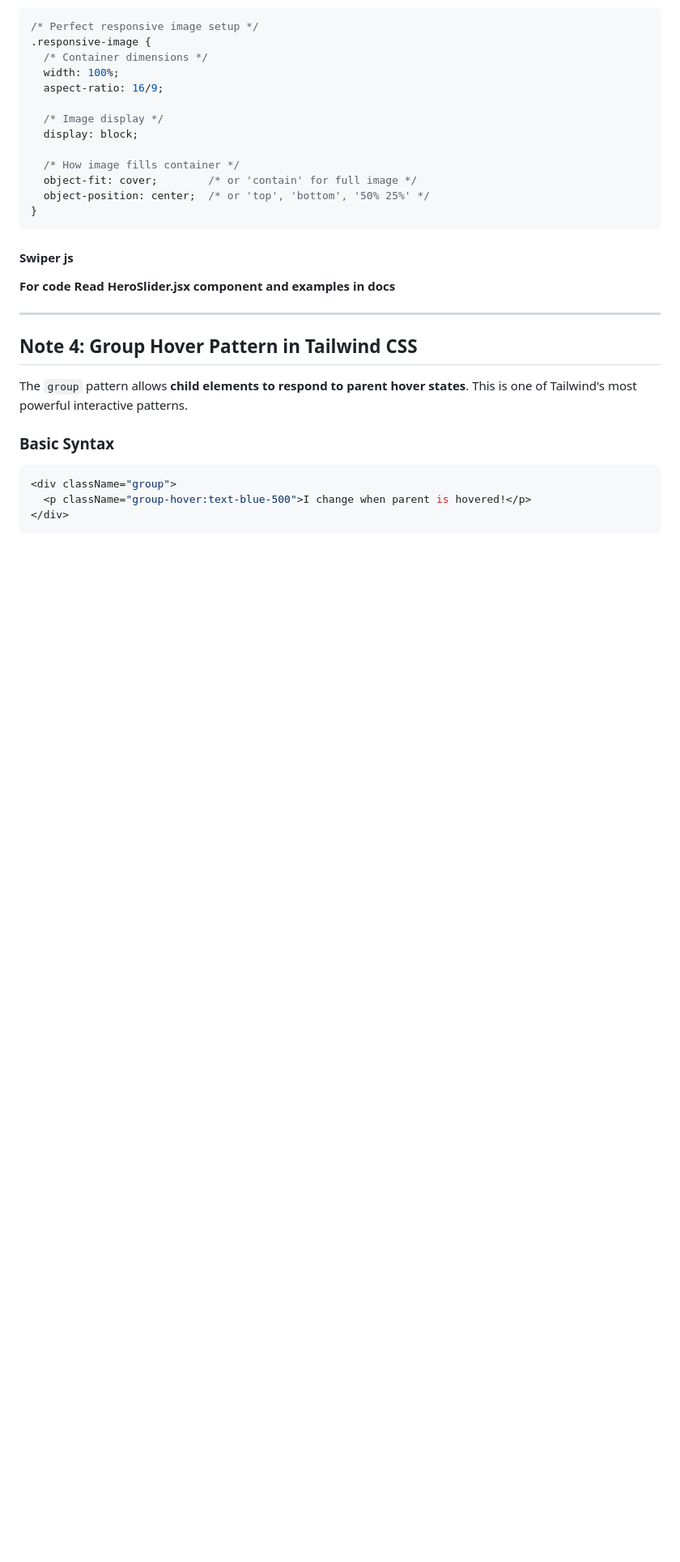
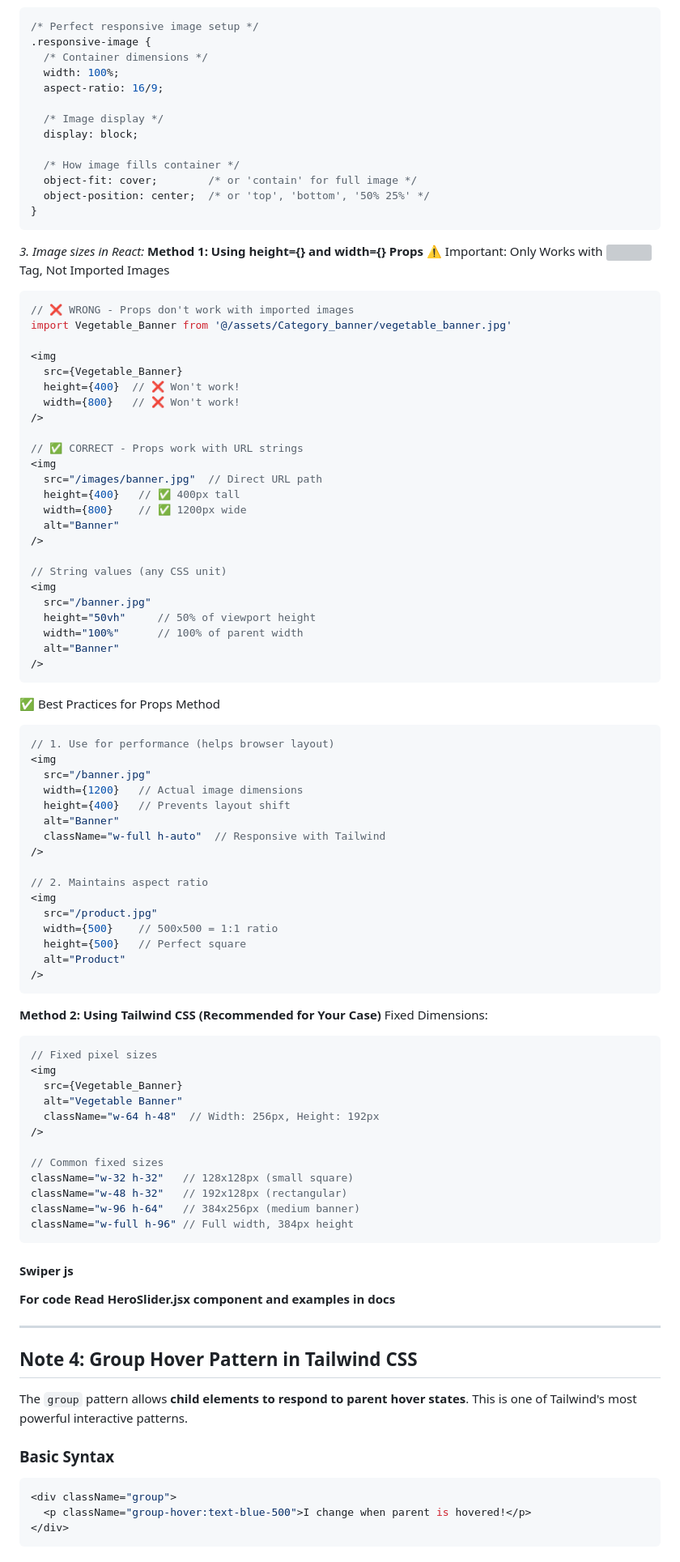
Before and after one commit to saayush615/Ecobazar, a Markdown page: frontend/README.md, the part around the change. Shown at 81% size. Rendered like a GitHub page; blank space fills up the shorter version; grey boxes are pictures that could not be loaded.

Commit message:
docs: add image size note

````diff
--- a/frontend/README.md
+++ b/frontend/README.md
@@ -410,6 +410,71 @@ Cheat sheet for responsive image
   object-fit: cover;        /* or 'contain' for full image */
   object-position: center;  /* or 'top', 'bottom', '50% 25%' */
 }
+```
+
+_3. Image sizes in React:_
+**Method 1: Using height={} and width={} Props**
+⚠️ Important: Only Works with <img> Tag, Not Imported Images
+```jsx
+// ❌ WRONG - Props don't work with imported images
+import Vegetable_Banner from '@/assets/Category_banner/vegetable_banner.jpg'
+
+<img
+  src={Vegetable_Banner}
+  height={400}  // ❌ Won't work!
+  width={800}   // ❌ Won't work!
+/>
+
+// ✅ CORRECT - Props work with URL strings
+<img
+  src="/images/banner.jpg"  // Direct URL path
+  height={400}   // ✅ 400px tall
+  width={800}    // ✅ 1200px wide
+  alt="Banner"
+/>
+
+// String values (any CSS unit)
+<img
+  src="/banner.jpg"
+  height="50vh"     // 50% of viewport height
+  width="100%"      // 100% of parent width
+  alt="Banner"
+/>
+```
+✅ Best Practices for Props Method
+```jsx
+// 1. Use for performance (helps browser layout)
+<img
+  src="/banner.jpg"
+  width={1200}   // Actual image dimensions
+  height={400}   // Prevents layout shift
+  alt="Banner"
+  className="w-full h-auto"  // Responsive with Tailwind
+/>
+
+// 2. Maintains aspect ratio
+<img
+  src="/product.jpg"
+  width={500}    // 500x500 = 1:1 ratio
+  height={500}   // Perfect square
+  alt="Product"
+/>
+```
+**Method 2: Using Tailwind CSS (Recommended for Your Case)**
+Fixed Dimensions:
+```jsx
+// Fixed pixel sizes
+<img
+  src={Vegetable_Banner}
+  alt="Vegetable Banner"
+  className="w-64 h-48"  // Width: 256px, Height: 192px
+/>
+
+// Common fixed sizes
+className="w-32 h-32"   // 128x128px (small square)
+className="w-48 h-32"   // 192x128px (rectangular)
+className="w-96 h-64"   // 384x256px (medium banner)
+className="w-full h-96" // Full width, 384px height
 ```
 
 #### Swiper js
````
